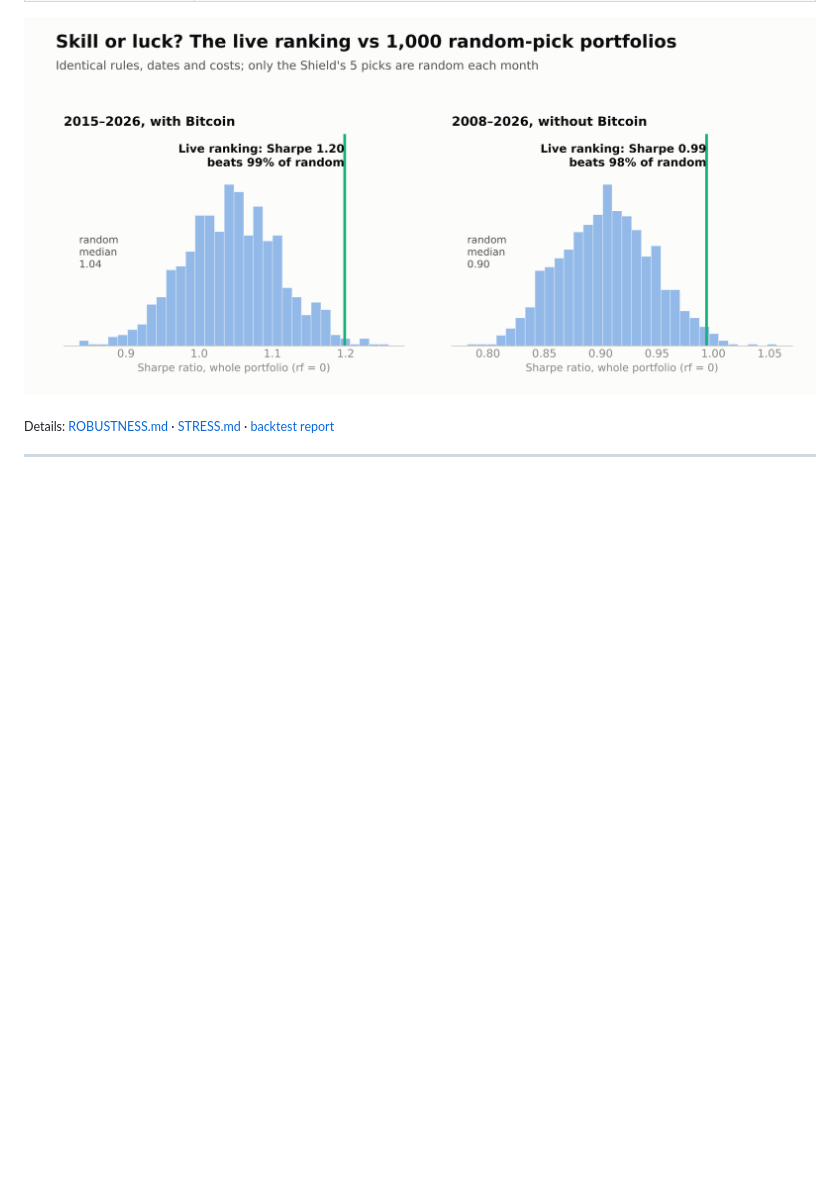
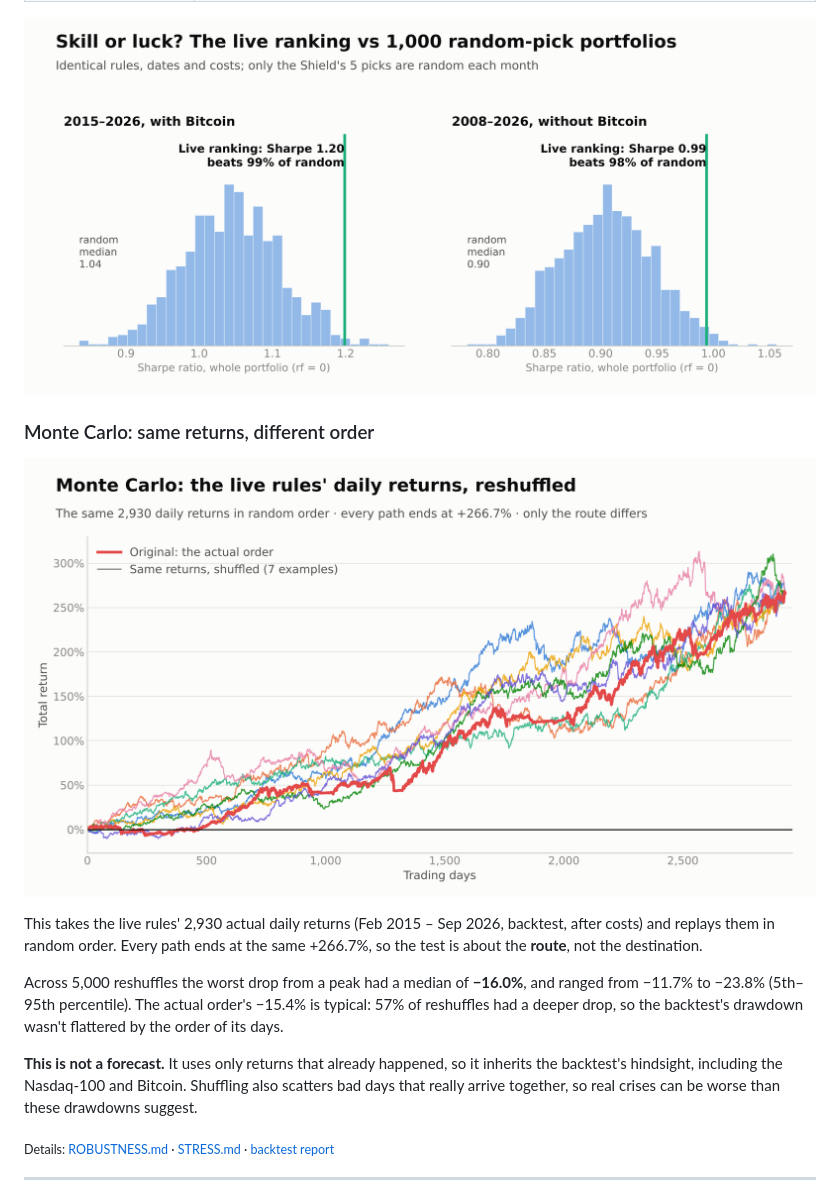
Before and after one commit to mark-musumeci/RAAM-Trading-Project, a Markdown page: README.md, the part around the change. GitHub-like rendering; pictures changed too: docs/images/monte_carlo.png (added); blank space fills up the shorter version.

Commit message:
README: Monte Carlo chart of the live rules' daily returns reshuffled, with 5,000-shuffle drawdown stats
Co-Authored-By: Claude Opus 5.5 <noreply@anthropic.com>

```diff
--- a/README.md
+++ b/README.md
@@ -212,6 +212,16 @@ A good backtest can be luck. These checks test that:
 
 ![Random-picks test](docs/images/random_picks.png)
 
+### Monte Carlo: same returns, different order
+
+![Monte Carlo of the live rules' daily returns](docs/images/monte_carlo.png)
+
+This takes the live rules' 2,930 actual daily returns (Feb 2015 – Sep 2026, backtest, after costs) and replays them in random order. Every path ends at the same +266.7%, so the test is about the **route**, not the destination.
+
+Across 5,000 reshuffles the worst drop from a peak had a median of **−16.0%**, and ranged from −11.7% to −23.8% (5th–95th percentile). The actual order's −15.4% is typical: 57% of reshuffles had a deeper drop, so the backtest's drawdown wasn't flattered by the order of its days.
+
+**This is not a forecast.** It uses only returns that already happened, so it inherits the backtest's hindsight, including the Nasdaq-100 and Bitcoin. Shuffling also scatters bad days that really arrive together, so real crises can be worse than these drawdowns suggest.
+
 <sub>Details: [ROBUSTNESS.md](backtest/results/ROBUSTNESS.md) · [STRESS.md](backtest/results/STRESS.md) · [backtest report](backtest/results/REPORT.md)</sub>
 
 ---
```
Also changed, not shown: 4 other files.
